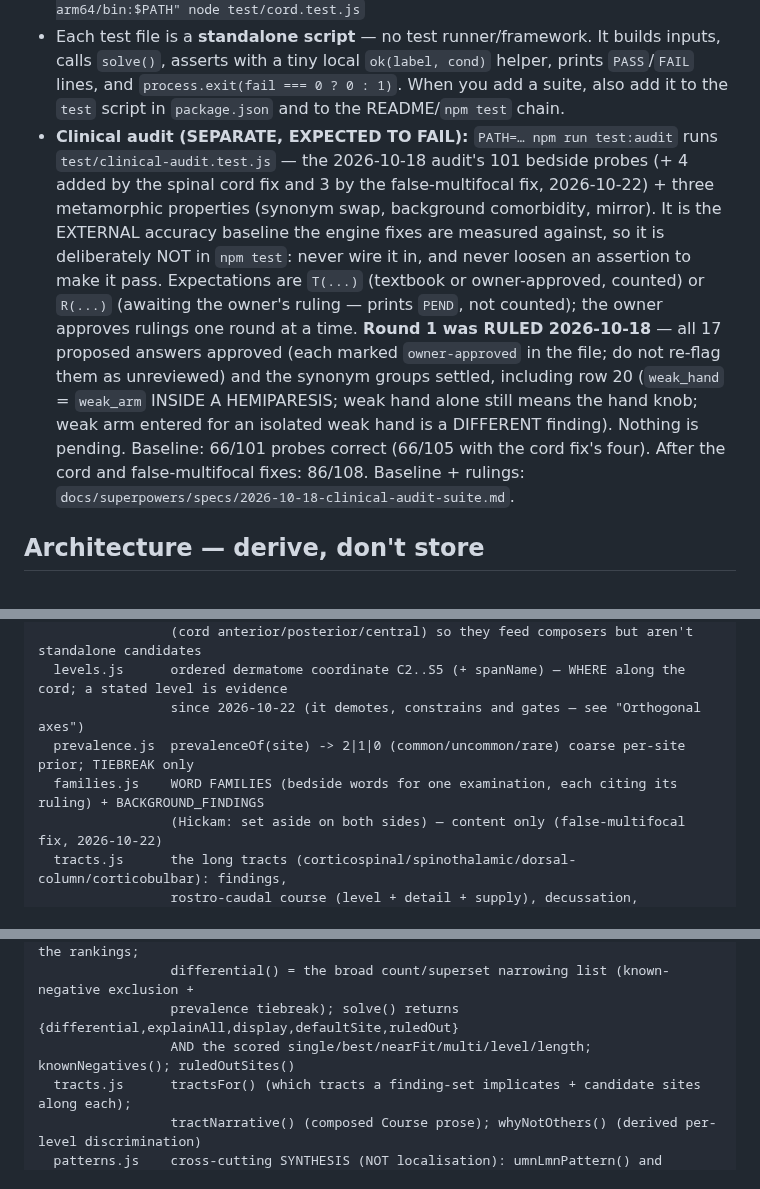
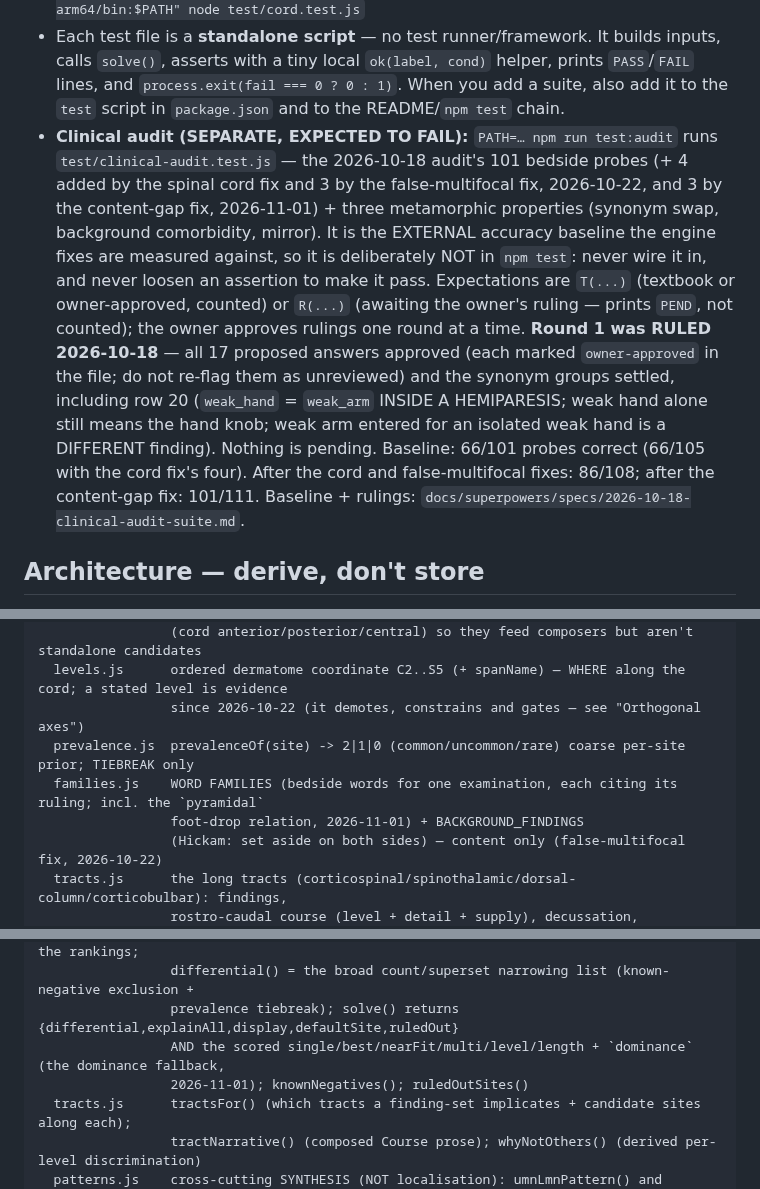
Before and after one commit to jaydenwearne-code/NeuroLocaliser-Engine, a Markdown page: CLAUDE.md, 3 parts joined by grey strips. GitHub-like rendering.

```diff
--- a/CLAUDE.md
+++ b/CLAUDE.md
@@ -1326,7 +1372,7 @@ Spec/plan: `docs/superpowers/specs/2026-10-22-false-multifocal-design.md`, `docs
   `process.exit(fail === 0 ? 0 : 1)`. When you add a suite, also add it to the `test` script in
   `package.json` and to the README/`npm test` chain.
 - **Clinical audit (SEPARATE, EXPECTED TO FAIL):** `PATH=… npm run test:audit` runs `test/clinical-audit.test.js`
-  — the 2026-10-18 audit's 101 bedside probes (+ 4 added by the spinal cord fix and 3 by the false-multifocal fix, 2026-10-22) + three metamorphic properties (synonym swap, background
+  — the 2026-10-18 audit's 101 bedside probes (+ 4 added by the spinal cord fix and 3 by the false-multifocal fix, 2026-10-22, and 3 by the content-gap fix, 2026-11-01) + three metamorphic properties (synonym swap, background
   comorbidity, mirror). It is the EXTERNAL accuracy baseline the engine fixes are measured against, so it is
   deliberately NOT in `npm test`: never wire it in, and never loosen an assertion to make it pass. Expectations
   are `T(...)` (textbook or owner-approved, counted) or `R(...)` (awaiting the owner's ruling — prints `PEND`, not
@@ -1334,7 +1380,7 @@ Spec/plan: `docs/superpowers/specs/2026-10-22-false-multifocal-design.md`, `docs
   answers approved (each marked `owner-approved` in the file; do not re-flag them as unreviewed) and the synonym
   groups settled, including row 20 (`weak_hand` = `weak_arm` INSIDE A HEMIPARESIS; weak hand alone still means the
   hand knob; weak arm entered for an isolated weak hand is a DIFFERENT finding). Nothing is pending.
-  Baseline: 66/101 probes correct (66/105 with the cord fix's four). After the cord and false-multifocal fixes: 86/108. Baseline + rulings: `docs/superpowers/specs/2026-10-18-clinical-audit-suite.md`.
+  Baseline: 66/101 probes correct (66/105 with the cord fix's four). After the cord and false-multifocal fixes: 86/108; after the content-gap fix: 101/111. Baseline + rulings: `docs/superpowers/specs/2026-10-18-clinical-audit-suite.md`.
 
 ## Architecture — derive, don't store
 
@@ -1359,7 +1405,8 @@ src/model/     the declarative anatomy tables (edit these to add coverage)
   levels.js      ordered dermatome coordinate C2..S5 (+ spanName) — WHERE along the cord; a stated level is evidence
                  since 2026-10-22 (it demotes, constrains and gates — see "Orthogonal axes")
   prevalence.js  prevalenceOf(site) -> 2|1|0 (common/uncommon/rare) coarse per-site prior; TIEBREAK only
-  families.js    WORD FAMILIES (bedside words for one examination, each citing its ruling) + BACKGROUND_FINDINGS
+  families.js    WORD FAMILIES (bedside words for one examination, each citing its ruling; incl. the `pyramidal`
+                 foot-drop relation, 2026-11-01) + BACKGROUND_FINDINGS
                  (Hickam: set aside on both sides) — content only (false-multifocal fix, 2026-10-22)
   tracts.js      the long tracts (corticospinal/spinothalamic/dorsal-column/corticobulbar): findings,
                  rostro-caudal course (level + detail + supply), decussation, direction; + NEURAXIS ordering
@@ -1379,7 +1426,8 @@ src/engine/    generic solver code (rarely changes when adding a region)
                  solverSites() = candidates + their cord VARIANTS, each id kept once by the rankings;
                  differential() = the broad count/superset narrowing list (known-negative exclusion +
                  prevalence tiebreak); solve() returns {differential,explainAll,display,defaultSite,ruledOut}
-                 AND the scored single/best/nearFit/multi/level/length; knownNegatives(); ruledOutSites()
+                 AND the scored single/best/nearFit/multi/level/length + `dominance` (the dominance fallback,
+                 2026-11-01); knownNegatives(); ruledOutSites()
   tracts.js      tractsFor() (which tracts a finding-set implicates + candidate sites along each);
                  tractNarrative() (composed Course prose); whyNotOthers() (derived per-level discrimination)
   patterns.js    cross-cutting SYNTHESIS (NOT localisation): umnLmnPattern() and functionalFlag()
```
Also changed, not shown: other parts of CLAUDE.md (+47 -1 lines), 2 other files.
